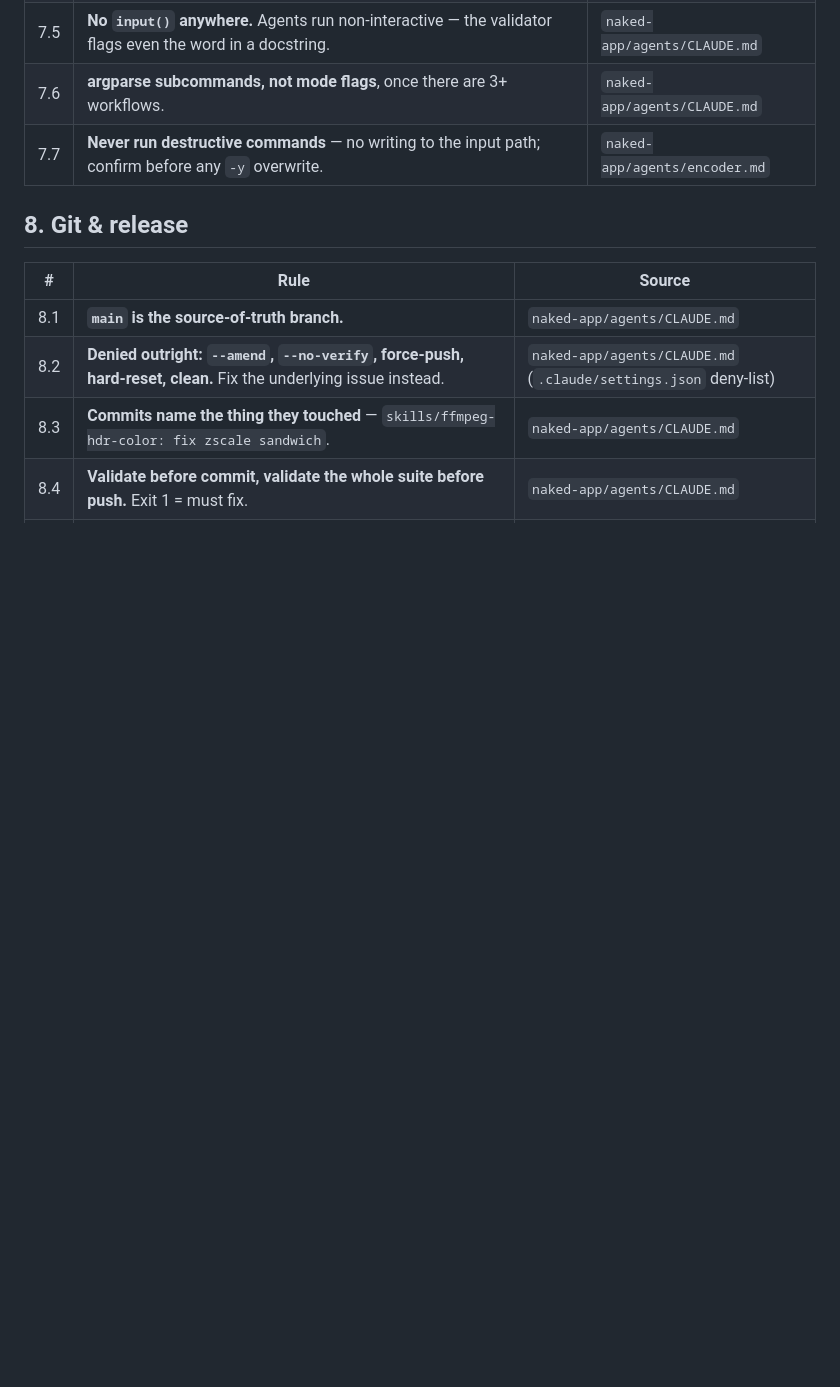
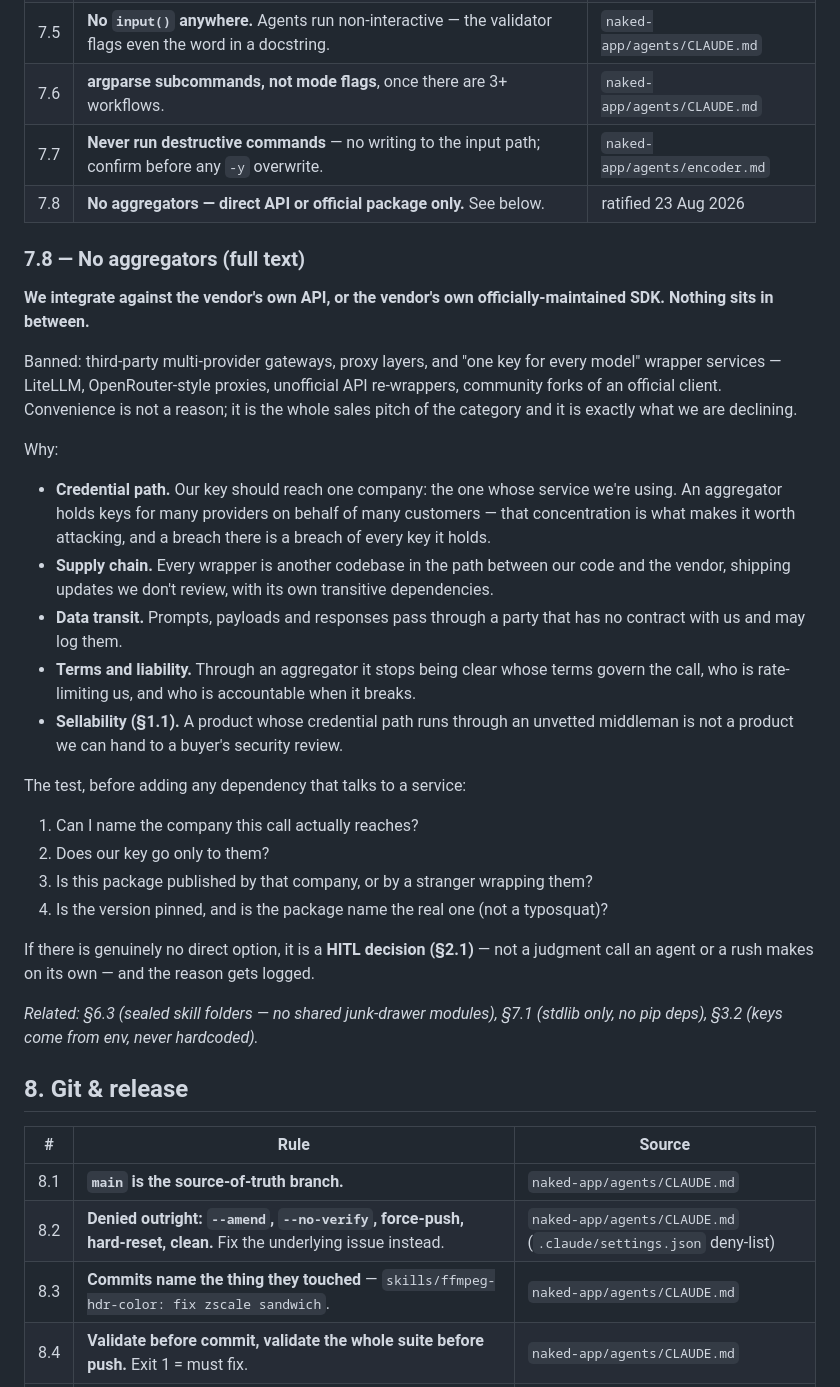
Before and after one commit to URLygurl/1Deaf-Pirate, a Markdown page: docs/house-rules.md, the part around one of its changes. Drawn GitHub-style; blank space fills up the shorter version.

Commit message:
docs: ratify the no-aggregators rule as house rule 7.8
Direct vendor API or officially-maintained SDK only. No third-party
multi-provider gateways or wrapper services in the credential path.
Records the rationale (credential concentration, supply chain, data
transit, terms) and the four-question test before adding a dependency.

Co-Authored-By: Claude Opus 5 <noreply@anthropic.com>
Claude-Session: https://claude.ai/code/session_015b9a75s72gLpMA6Z6npQ6Z

```diff
--- a/docs/house-rules.md
+++ b/docs/house-rules.md
@@ -95,6 +95,41 @@ file yet — candidates for promotion to LAW.
 | 7.5 | **No `input()` anywhere.** Agents run non-interactive — the validator flags even the word in a docstring. | `naked-app/agents/CLAUDE.md` |
 | 7.6 | **argparse subcommands, not mode flags**, once there are 3+ workflows. | `naked-app/agents/CLAUDE.md` |
 | 7.7 | **Never run destructive commands** — no writing to the input path; confirm before any `-y` overwrite. | `naked-app/agents/encoder.md` |
+| 7.8 | **No aggregators — direct API or official package only.** See below. | ratified 23 Aug 2026 |
+
+### 7.8 — No aggregators (full text)
+
+**We integrate against the vendor's own API, or the vendor's own officially-maintained SDK. Nothing sits in between.**
+
+Banned: third-party multi-provider gateways, proxy layers, and "one key for every model" wrapper
+services — LiteLLM, OpenRouter-style proxies, unofficial API re-wrappers, community forks of an
+official client. Convenience is not a reason; it is the whole sales pitch of the category and it is
+exactly what we are declining.
+
+Why:
+- **Credential path.** Our key should reach one company: the one whose service we're using. An
+  aggregator holds keys for many providers on behalf of many customers — that concentration is
+  what makes it worth attacking, and a breach there is a breach of every key it holds.
+- **Supply chain.** Every wrapper is another codebase in the path between our code and the vendor,
+  shipping updates we don't review, with its own transitive dependencies.
+- **Data transit.** Prompts, payloads and responses pass through a party that has no contract with
+  us and may log them.
+- **Terms and liability.** Through an aggregator it stops being clear whose terms govern the call,
+  who is rate-limiting us, and who is accountable when it breaks.
+- **Sellability (§1.1).** A product whose credential path runs through an unvetted middleman is not
+  a product we can hand to a buyer's security review.
+
+The test, before adding any dependency that talks to a service:
+1. Can I name the company this call actually reaches?
+2. Does our key go only to them?
+3. Is this package published by that company, or by a stranger wrapping them?
+4. Is the version pinned, and is the package name the real one (not a typosquat)?
+
+If there is genuinely no direct option, it is a **HITL decision (§2.1)** — not a judgment call an
+agent or a rush makes on its own — and the reason gets logged.
+
+*Related: §6.3 (sealed skill folders — no shared junk-drawer modules), §7.1 (stdlib only, no pip
+deps), §3.2 (keys come from env, never hardcoded).*
 
 ## 8. Git & release
 
```
Also changed, not shown: other parts of docs/house-rules.md (+5 -9 lines).
